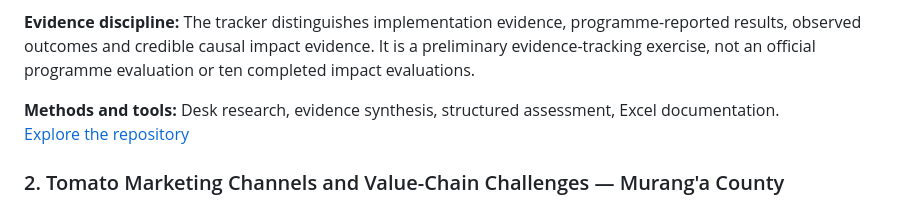
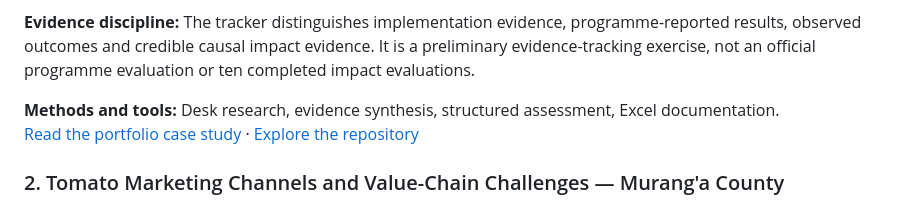
Before and after one commit to Risper-Nyawira/risper-nyawira-portfolio, a Markdown page: README.md, the part around the change. GitHub-like rendering.

Commit message:
Link policy tracker case study from profile README

```diff
--- a/README.md
+++ b/README.md
@@ -22,7 +22,7 @@ A structured assessment of ten agricultural interventions using a reusable 18-st
 **Evidence discipline:** The tracker distinguishes implementation evidence, programme-reported results, observed outcomes and credible causal impact evidence. It is a preliminary evidence-tracking exercise, not an official programme evaluation or ten completed impact evaluations.
 
 **Methods and tools:** Desk research, evidence synthesis, structured assessment, Excel documentation.
-[Explore the repository](https://github.com/Risper-Nyawira/kenya-agricultural-policy-impact-tracker)
+[Read the portfolio case study](projects/policy-impact-tracker.html) · [Explore the repository](https://github.com/Risper-Nyawira/kenya-agricultural-policy-impact-tracker)
 
 ### 2. Tomato Marketing Channels and Value-Chain Challenges — Murang'a County
 **Research question:** What marketing channels do smallholder tomato farmers use, and what constraints shape their marketing decisions and outcomes?
```
